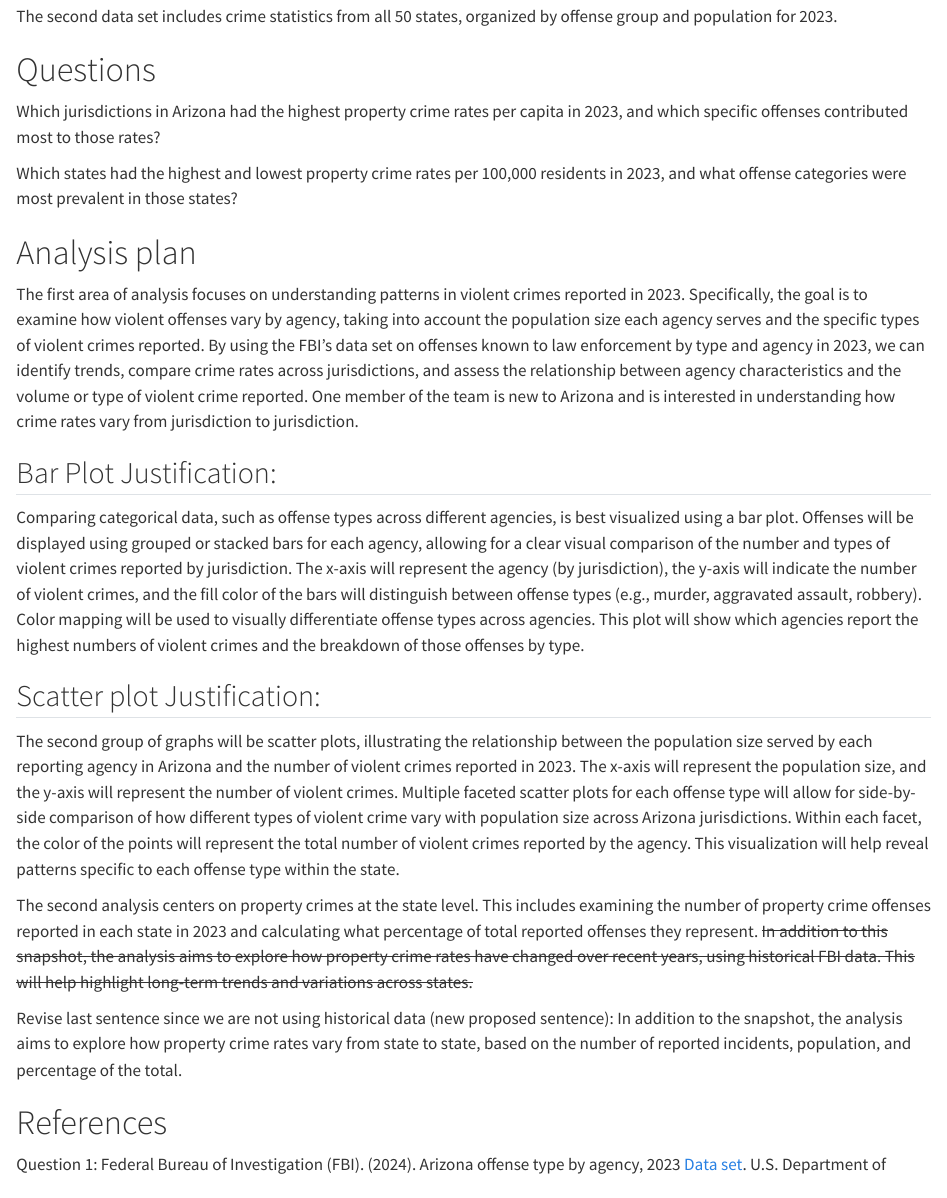
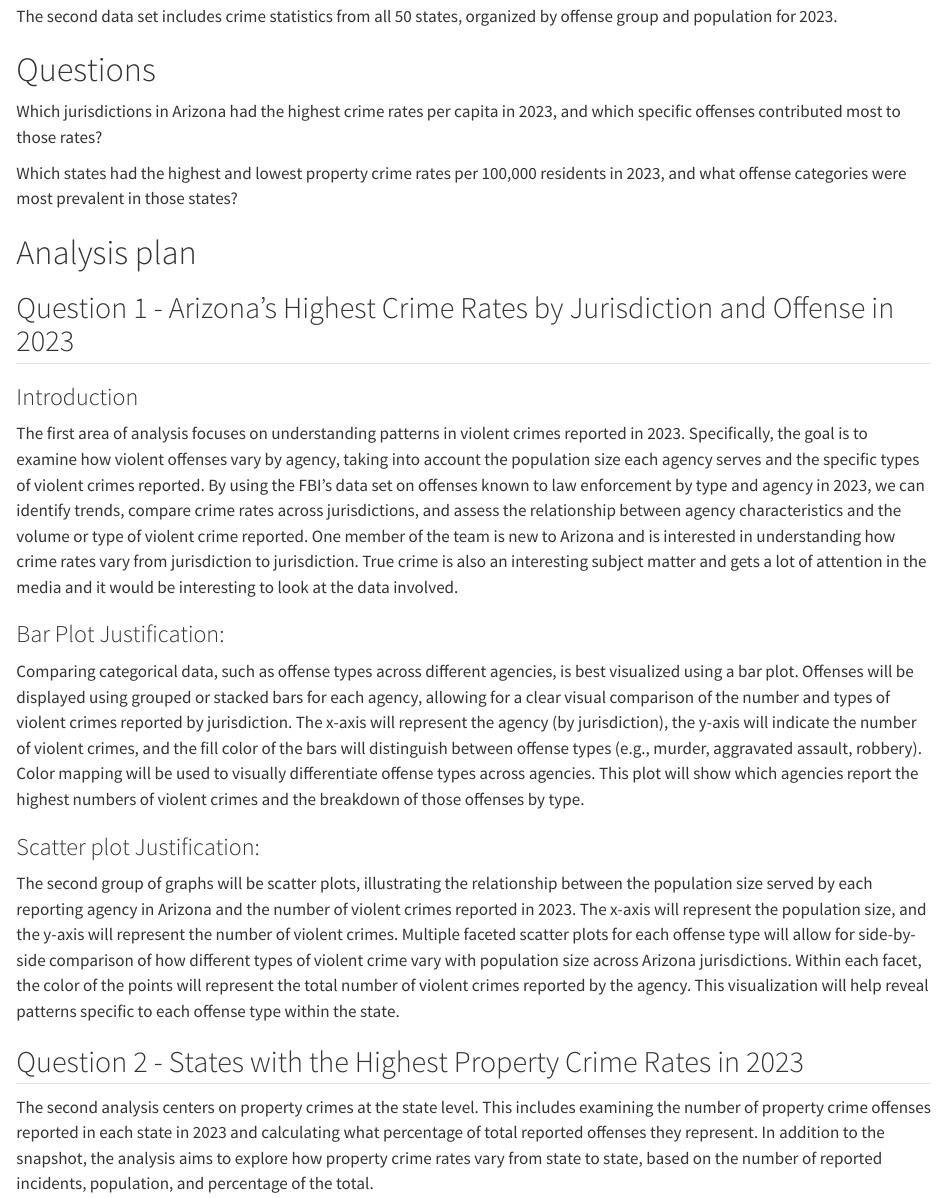
Before and after one commit to bpach2000/project-final, a Quarto document (proposal.qmd): the page in a window 1100 px wide, from 2750 px down. Rendered offline with R 4.5, knitr and Pandoc in place of Quarto, with nearby package versions.

Commit message:
Introduction, data, and question 1 complete.

```diff
--- a/proposal.qmd
+++ b/proposal.qmd
@@ -53,25 +53,30 @@ The second data set includes crime statistics from all 50 states, organized by o
 
 # Questions
 
-Which jurisdictions in Arizona had the highest property crime rates per capita in 2023, and which specific offenses contributed most to those rates?
+Which jurisdictions in Arizona had the highest crime rates per capita in 2023, and which specific offenses contributed most to those rates?
 
 Which states had the highest and lowest property crime rates per 100,000 residents in 2023, and what offense categories were most prevalent in those states?
 
 # Analysis plan
 
-The first area of analysis focuses on understanding patterns in violent crimes reported in 2023. Specifically, the goal is to examine how violent offenses vary by agency, taking into account the population size each agency serves and the specific types of violent crimes reported. By using the FBI's data set on offenses known to law enforcement by type and agency in 2023, we can identify trends, compare crime rates across jurisdictions, and assess the relationship between agency characteristics and the volume or type of violent crime reported. One member of the team is new to Arizona and is interested in understanding how crime rates vary from jurisdiction to jurisdiction.
+## Question 1 - Arizona's Highest Crime Rates by Jurisdiction and Offense in 2023
 
-## Bar Plot Justification:
+### Introduction
+
+The first area of analysis focuses on understanding patterns in violent crimes reported in 2023. Specifically, the goal is to examine how violent offenses vary by agency, taking into account the population size each agency serves and the specific types of violent crimes reported. By using the FBI's data set on offenses known to law enforcement by type and agency in 2023, we can identify trends, compare crime rates across jurisdictions, and assess the relationship between agency characteristics and the volume or type of violent crime reported. One member of the team is new to Arizona and is interested in understanding how crime rates vary from jurisdiction to jurisdiction. True crime is also an interesting subject matter and gets a lot of attention in the media and it would be interesting to look at the data involved.
+
+### Bar Plot Justification:
 
 Comparing categorical data, such as offense types across different agencies, is best visualized using a bar plot. Offenses will be displayed using grouped or stacked bars for each agency, allowing for a clear visual comparison of the number and types of violent crimes reported by jurisdiction. The x-axis will represent the agency (by jurisdiction), the y-axis will indicate the number of violent crimes, and the fill color of the bars will distinguish between offense types (e.g., murder, aggravated assault, robbery). Color mapping will be used to visually differentiate offense types across agencies. This plot will show which agencies report the highest numbers of violent crimes and the breakdown of those offenses by type.
 
-## Scatter plot Justification:
+### Scatter plot Justification:
 
 The second group of graphs will be scatter plots, illustrating the relationship between the population size served by each reporting agency in Arizona and the number of violent crimes reported in 2023. The x-axis will represent the population size, and the y-axis will represent the number of violent crimes. Multiple faceted scatter plots for each offense type will allow for side-by-side comparison of how different types of violent crime vary with population size across Arizona jurisdictions. Within each facet, the color of the points will represent the total number of violent crimes reported by the agency. This visualization will help reveal patterns specific to each offense type within the state.
 
-The second analysis centers on property crimes at the state level. This includes examining the number of property crime offenses reported in each state in 2023 and calculating what percentage of total reported offenses they represent. ~~In addition to this snapshot, the analysis aims to explore how property crime rates have changed over recent years, using historical FBI data. This will help highlight long-term trends and variations across states.~~
 
-Revise last sentence since we are not using historical data (new proposed sentence): In addition to the snapshot, the analysis aims to explore how property crime rates vary from state to state, based on the number of reported incidents, population, and percentage of the total.
+## Question 2 - States with the Highest Property Crime Rates in 2023
+
+The second analysis centers on property crimes at the state level. This includes examining the number of property crime offenses reported in each state in 2023 and calculating what percentage of total reported offenses they represent. In addition to the snapshot, the analysis aims to explore how property crime rates vary from state to state, based on the number of reported incidents, population, and percentage of the total.
 
 # References
 
```
Also changed, not shown: proposal.qmd (2 more changed lines), 3 other files.
